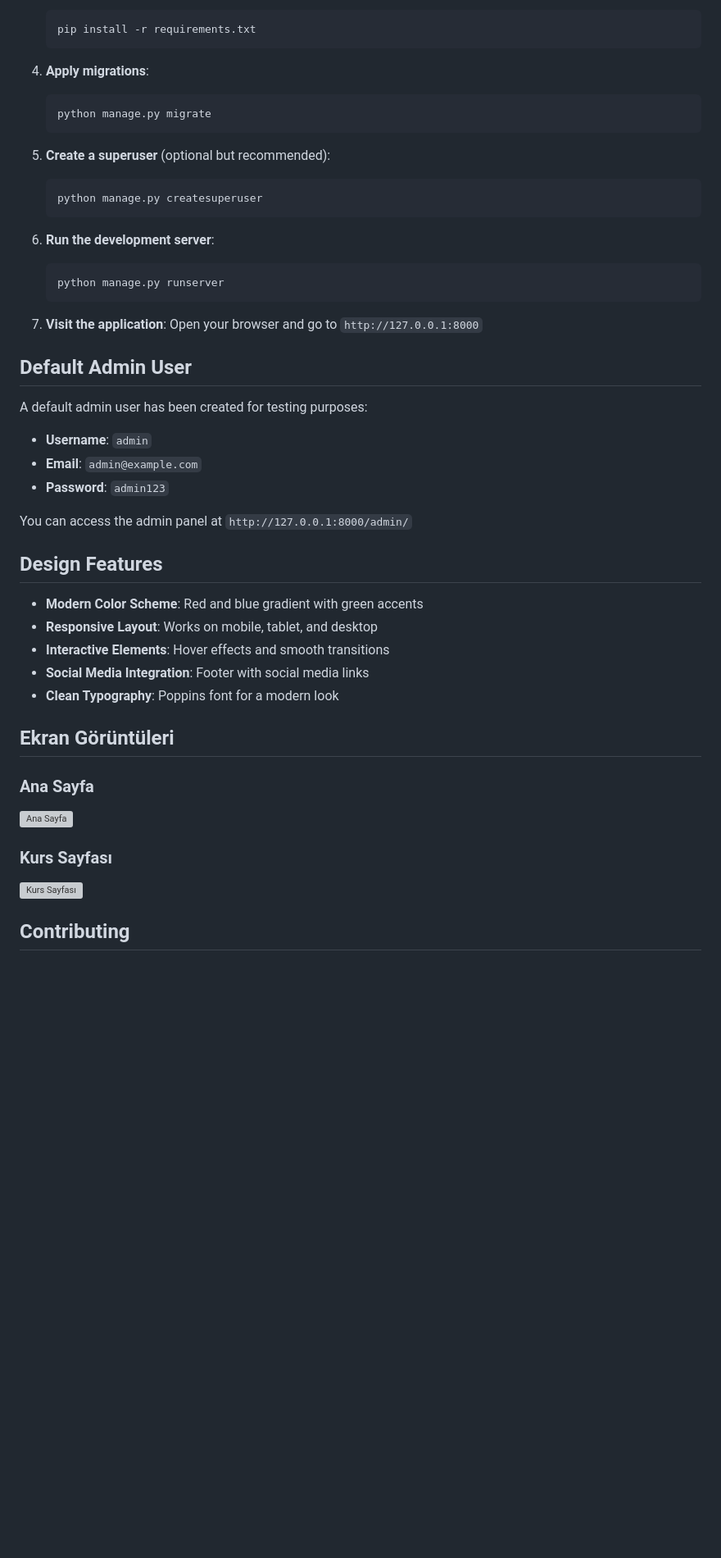
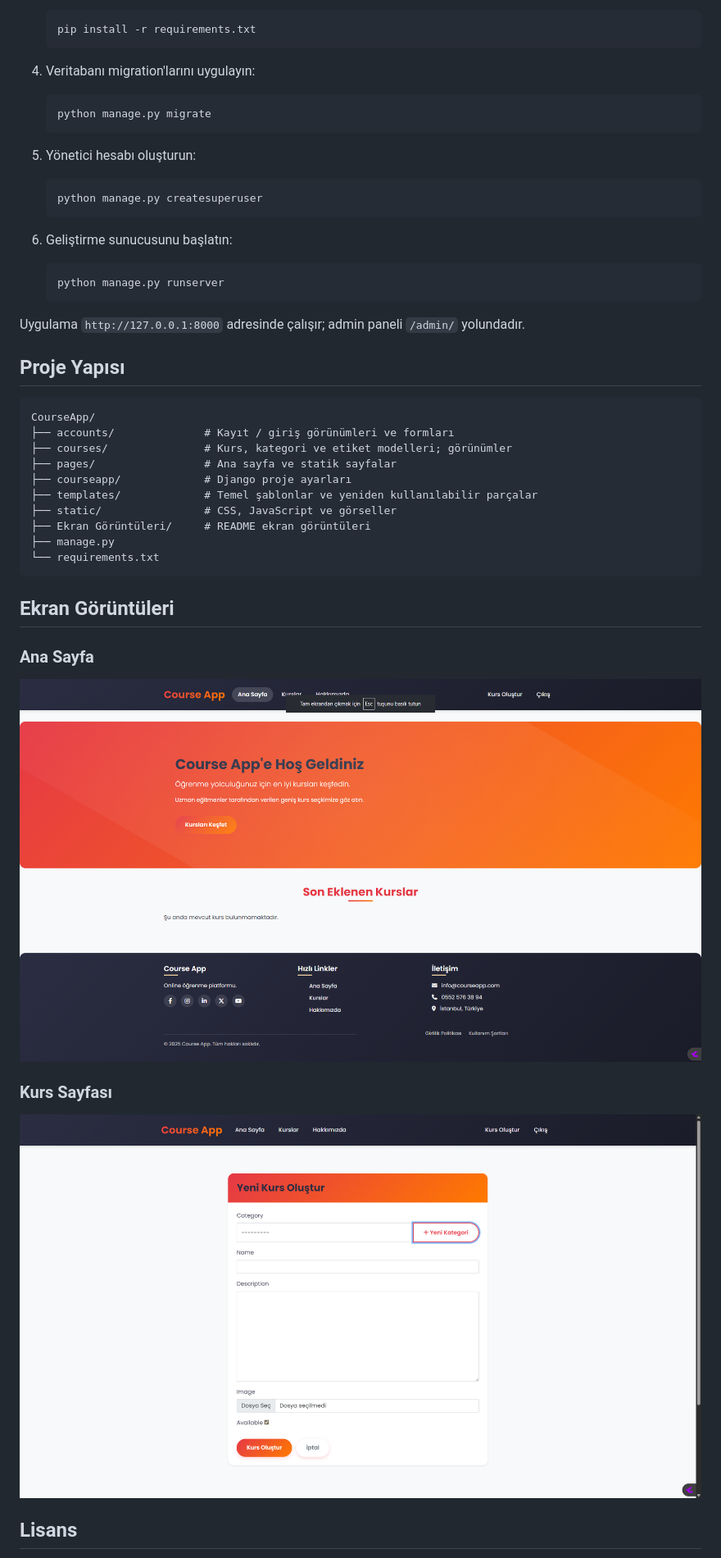
Before and after one commit to fatihdogann/CourseApp, a Markdown page: README.md, the part around one of its changes. Shown at 82% size. GitHub-like rendering; blank space fills up the shorter version; grey boxes are pictures that could not be loaded.

````diff
--- a/README.md
+++ b/README.md
@@ -88,51 +48,50 @@ courseapp/
    pip install -r requirements.txt
    ```
 
-4. **Apply migrations**:
+4. Veritabanı migration'larını uygulayın:
+
    ```bash
    python manage.py migrate
    ```
 
-5. **Create a superuser** (optional but recommended):
+5. Yönetici hesabı oluşturun:
+
    ```bash
    python manage.py createsuperuser
    ```
 
-6. **Run the development server**:
+6. Geliştirme sunucusunu başlatın:
+
    ```bash
    python manage.py runserver
    ```
 
-7. **Visit the application**:
-   Open your browser and go to `http://127.0.0.1:8000`
+Uygulama `http://127.0.0.1:8000` adresinde çalışır; admin paneli `/admin/` yolundadır.
 
-##  Default Admin User
+## Proje Yapısı
 
-A default admin user has been created for testing purposes:
+```
+CourseApp/
+├── accounts/              # Kayıt / giriş görünümleri ve formları
+├── courses/               # Kurs, kategori ve etiket modelleri; görünümler
+├── pages/                 # Ana sayfa ve statik sayfalar
+├── courseapp/             # Django proje ayarları
+├── templates/             # Temel şablonlar ve yeniden kullanılabilir parçalar
+├── static/                # CSS, JavaScript ve görseller
+├── Ekran Görüntüleri/     # README ekran görüntüleri
+├── manage.py
+└── requirements.txt
+```
 
-* **Username**: `admin`
-* **Email**: `admin@example.com`
-* **Password**: `admin123`
-
-You can access the admin panel at `http://127.0.0.1:8000/admin/`
-
-##  Design Features
-
-* **Modern Color Scheme**: Red and blue gradient with green accents
-* **Responsive Layout**: Works on mobile, tablet, and desktop
-* **Interactive Elements**: Hover effects and smooth transitions
-* **Social Media Integration**: Footer with social media links
-* **Clean Typography**: Poppins font for a modern look
-
-##  Ekran Görüntüleri
+## Ekran Görüntüleri
 
 ### Ana Sayfa
 
-![Ana Sayfa](courseapp/Ekran%20Görüntüleri/CourseApp-1.png)
+![Ana Sayfa](Ekran%20G%C3%B6r%C3%BCnt%C3%BCleri/CourseApp-1.png)
 
 ### Kurs Sayfası
 
-![Kurs Sayfası](courseapp/Ekran%20Görüntüleri/CourseApp-2.png)
+![Kurs Sayfası](Ekran%20G%C3%B6r%C3%BCnt%C3%BCleri/CourseApp-2.png)
 
-##  Contributing
+## Lisans
 
````
Also changed, not shown: other parts of README.md (+27 -89 lines).
